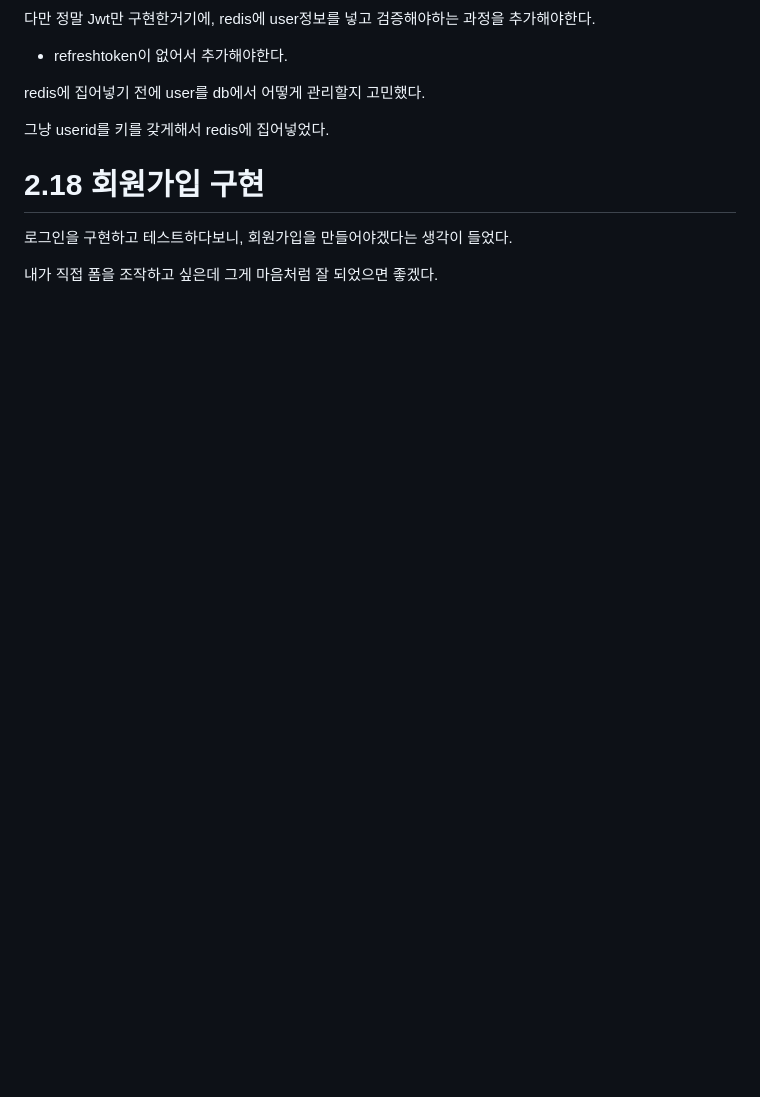
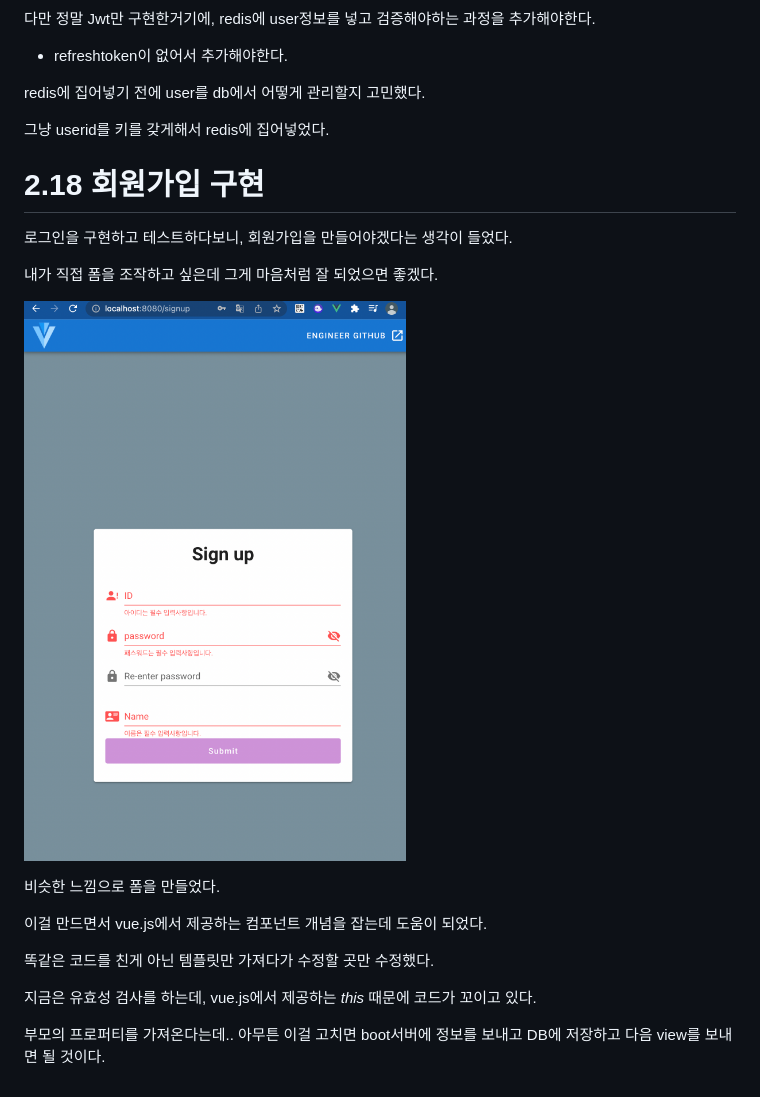
Before and after one commit to kkminseok/binance_NFT, a Markdown page: 2월_삽질의기록.md, the part around the change. Rendered like a GitHub page; pictures changed too: img/signup.png (added); blank space fills up the shorter version.

```diff
--- a/2월_삽질의기록.md
+++ b/2월_삽질의기록.md
@@ -235,3 +235,16 @@ redis에 집어넣기 전에 user를 db에서 어떻게 관리할지 고민했
 로그인을 구현하고 테스트하다보니, 회원가입을 만들어야겠다는 생각이 들었다.
 
 내가 직접 폼을 조작하고 싶은데 그게 마음처럼 잘 되었으면 좋겠다.
+
+![](img/signup.png)
+
+비슷한 느낌으로 폼을 만들었다.
+
+이걸 만드면서 vue.js에서 제공하는 컴포넌트 개념을 잡는데 도움이 되었다.
+
+똑같은 코드를 친게 아닌 템플릿만 가져다가 수정할 곳만 수정했다.
+
+지금은 유효성 검사를 하는데, vue.js에서 제공하는 *this* 때문에 코드가 꼬이고 있다.
+
+부모의 프로퍼티를 가져온다는데.. 아무튼 이걸 고치면 boot서버에 정보를 보내고 DB에 저장하고
+다음 view를 보내면 될 것이다.
```
Also changed, not shown: 8 other files.
